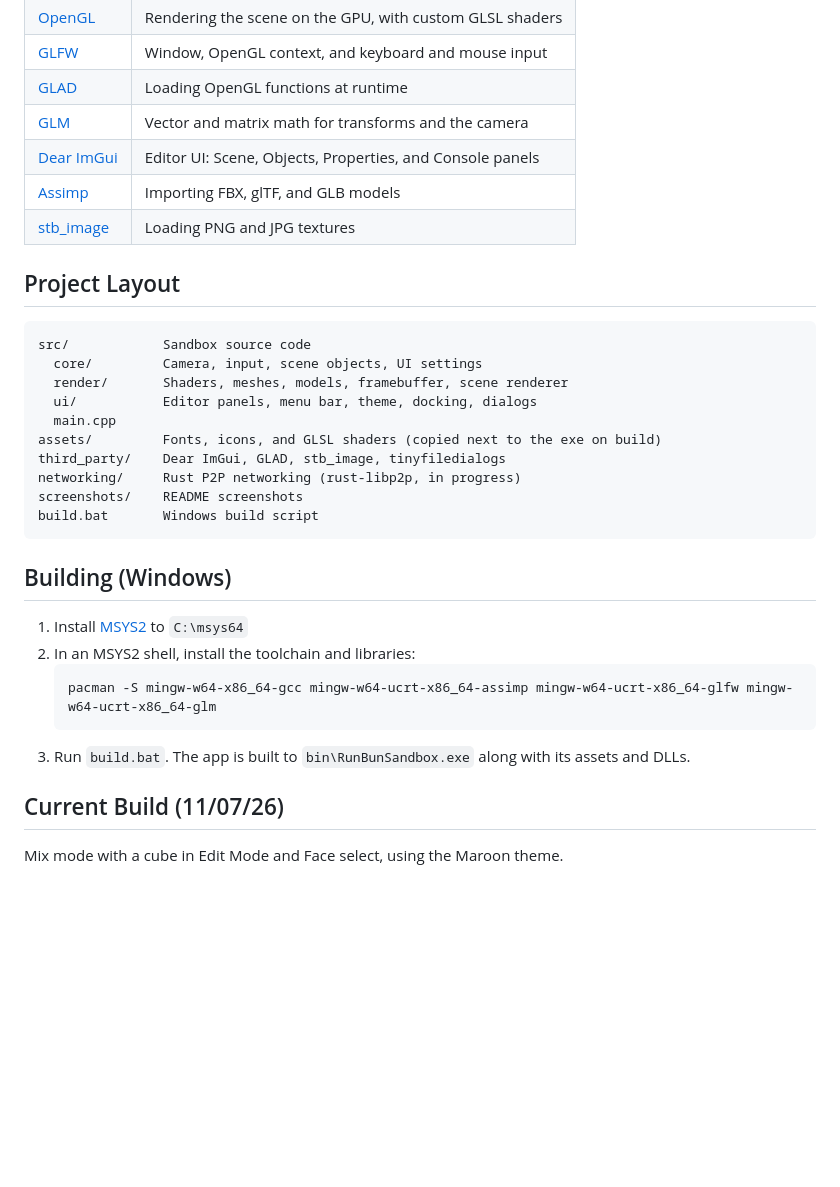
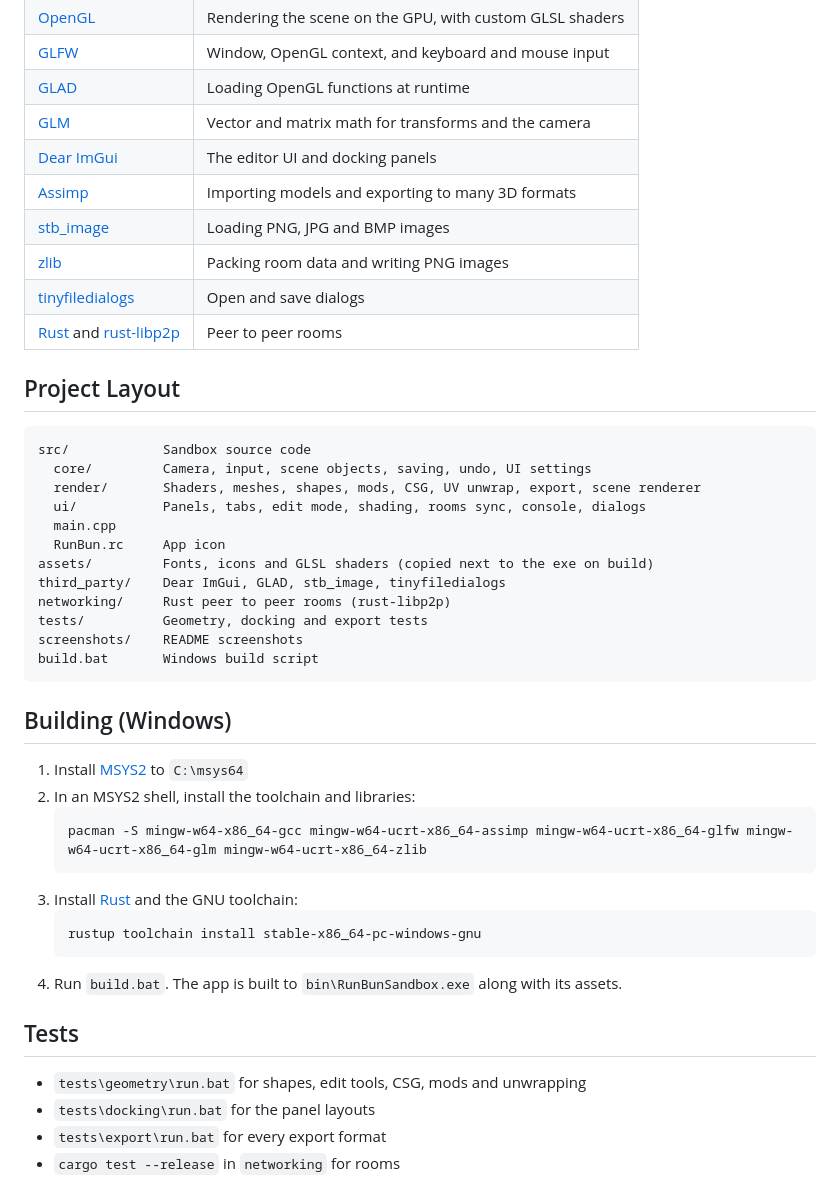
Before and after one commit to GabeyShark7/RunBun-Sandbox, a Markdown page: README.md, the part around one of its changes. GitHub-like rendering; blank space fills up the shorter version.

````diff
--- a/README.md
+++ b/README.md
@@ -33,20 +56,25 @@ A live 3D model viewer and editor built from scratch in C++ with OpenGL. Import
 | [GLFW](https://www.glfw.org/) | Window, OpenGL context, and keyboard and mouse input |
 | [GLAD](https://github.com/Dav1dde/glad) | Loading OpenGL functions at runtime |
 | [GLM](https://github.com/g-truc/glm) | Vector and matrix math for transforms and the camera |
-| [Dear ImGui](https://github.com/ocornut/imgui) | Editor UI: Scene, Objects, Properties, and Console panels |
-| [Assimp](https://github.com/assimp/assimp) | Importing FBX, glTF, and GLB models |
-| [stb_image](https://github.com/nothings/stb) | Loading PNG and JPG textures |
+| [Dear ImGui](https://github.com/ocornut/imgui) | The editor UI and docking panels |
+| [Assimp](https://github.com/assimp/assimp) | Importing models and exporting to many 3D formats |
+| [stb_image](https://github.com/nothings/stb) | Loading PNG, JPG and BMP images |
+| [zlib](https://zlib.net/) | Packing room data and writing PNG images |
+| [tinyfiledialogs](https://sourceforge.net/projects/tinyfiledialogs/) | Open and save dialogs |
+| [Rust](https://www.rust-lang.org/) and [rust-libp2p](https://github.com/libp2p/rust-libp2p) | Peer to peer rooms |
 
 ## Project Layout
 ```
 src/            Sandbox source code
-  core/         Camera, input, scene objects, UI settings
-  render/       Shaders, meshes, models, framebuffer, scene renderer
-  ui/           Editor panels, menu bar, theme, docking, dialogs
+  core/         Camera, input, scene objects, saving, undo, UI settings
+  render/       Shaders, meshes, shapes, mods, CSG, UV unwrap, export, scene renderer
+  ui/           Panels, tabs, edit mode, shading, rooms sync, console, dialogs
   main.cpp
-assets/         Fonts, icons, and GLSL shaders (copied next to the exe on build)
+  RunBun.rc     App icon
+assets/         Fonts, icons and GLSL shaders (copied next to the exe on build)
 third_party/    Dear ImGui, GLAD, stb_image, tinyfiledialogs
-networking/     Rust P2P networking (rust-libp2p, in progress)
+networking/     Rust peer to peer rooms (rust-libp2p)
+tests/          Geometry, docking and export tests
 screenshots/    README screenshots
 build.bat       Windows build script
 ```
@@ -55,10 +83,17 @@ build.bat       Windows build script
 1. Install [MSYS2](https://www.msys2.org/) to `C:\msys64`
 2. In an MSYS2 shell, install the toolchain and libraries:
    ```
-   pacman -S mingw-w64-x86_64-gcc mingw-w64-ucrt-x86_64-assimp mingw-w64-ucrt-x86_64-glfw mingw-w64-ucrt-x86_64-glm
+   pacman -S mingw-w64-x86_64-gcc mingw-w64-ucrt-x86_64-assimp mingw-w64-ucrt-x86_64-glfw mingw-w64-ucrt-x86_64-glm mingw-w64-ucrt-x86_64-zlib
    ```
-3. Run `build.bat`. The app is built to `bin\RunBunSandbox.exe` along with its assets and DLLs.
+3. Install [Rust](https://rustup.rs/) and the GNU toolchain:
+   ```
+   rustup toolchain install stable-x86_64-pc-windows-gnu
+   ```
+4. Run `build.bat`. The app is built to `bin\RunBunSandbox.exe` along with its assets.
 
-## Current Build (11/07/26)
-Mix mode with a cube in Edit Mode and Face select, using the Maroon theme.
+## Tests
+- `tests\geometry\run.bat` for shapes, edit tools, CSG, mods and unwrapping
+- `tests\docking\run.bat` for the panel layouts
+- `tests\export\run.bat` for every export format
+- `cargo test --release` in `networking` for rooms
 
````
Also changed, not shown: other parts of README.md (+56 -17 lines), screenshots/current-edit-mode.png (deleted), screenshots/edit-mode.png (added), screenshots/layout.png (added), screenshots/render.png (added), screenshots/shading.png (added), 1 other file.
